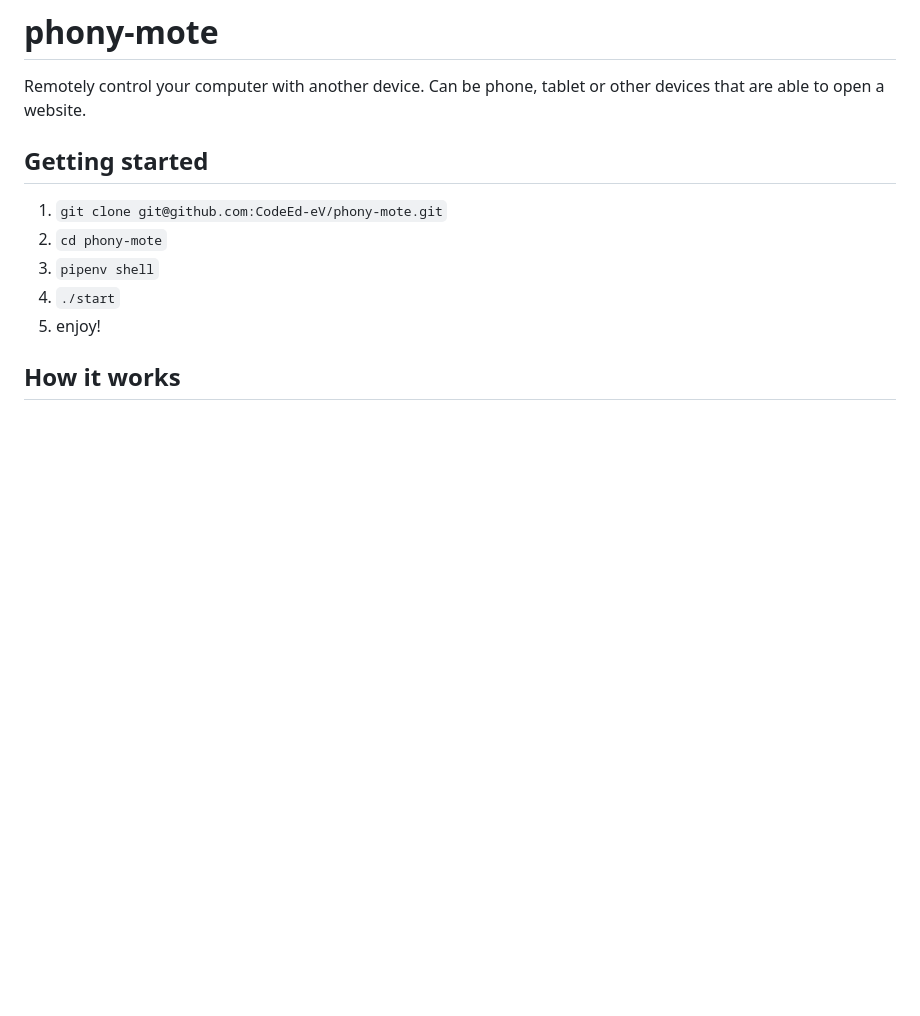
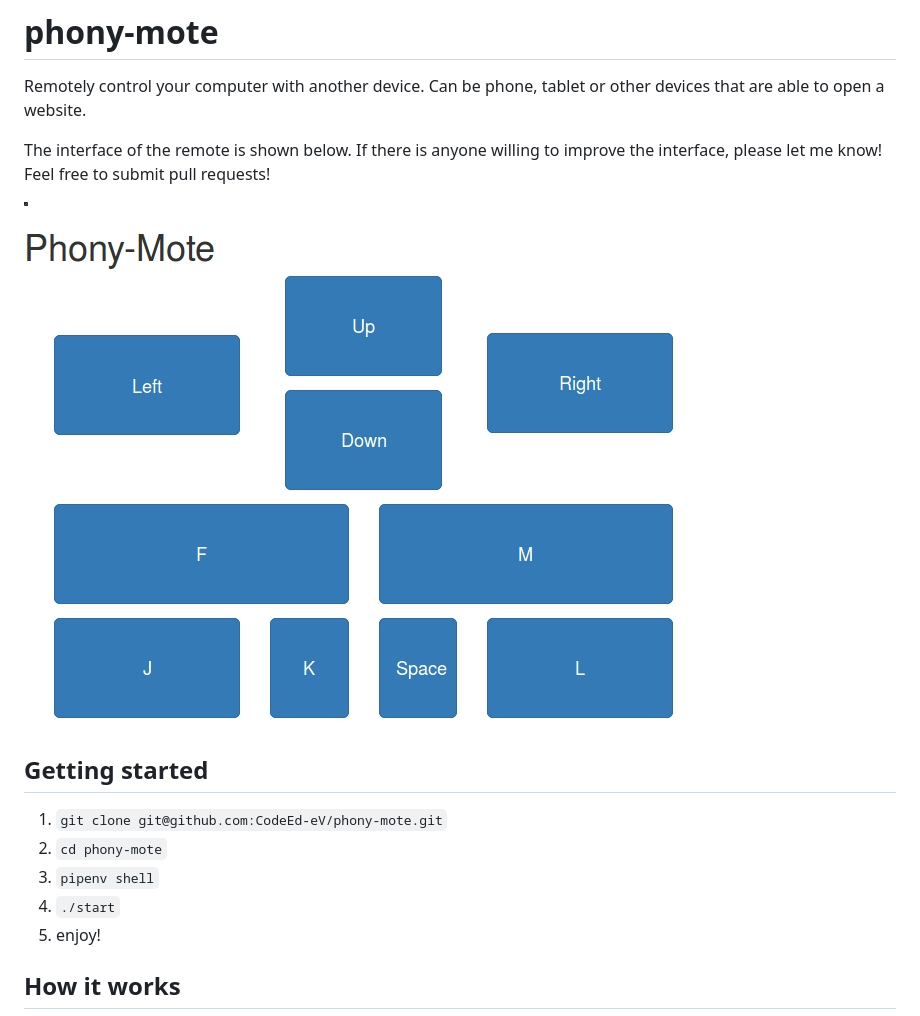
Before and after one commit to CodeEd-eV/phony-mote, a Markdown page: README.md, the part around the change. GitHub-like rendering; pictures changed too: fig/remote.jpg (added); blank space fills up the shorter version.

Commit message:
added remote demo

```diff
--- a/README.md
+++ b/README.md
@@ -1,5 +1,9 @@
 # phony-mote
 Remotely control your computer with another device. Can be phone, tablet or other devices that are able to open a website.
+
+The interface of the remote is shown below. If there is anyone willing to improve the interface, please let me know! Feel free to submit pull requests!
+
+![](fig/remote.jpg)
 
 ## Getting started
 1. ``git clone git@github.com:CodeEd-eV/phony-mote.git``
```
Also changed, not shown: 1 other file.
